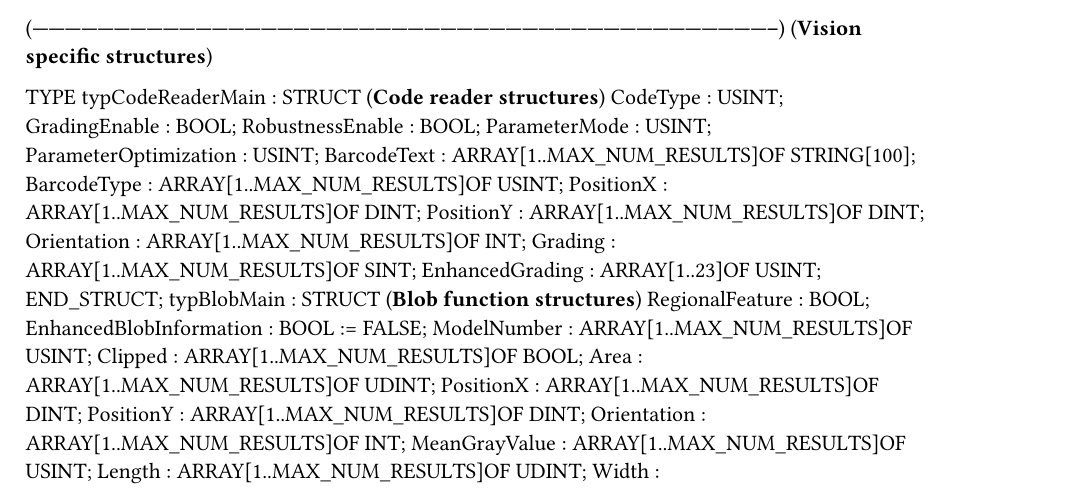
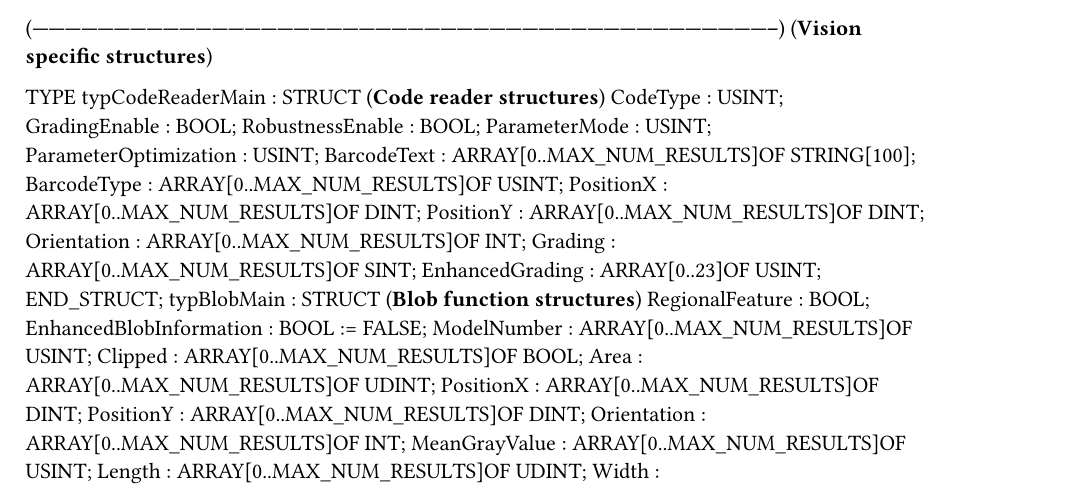
Before and after one commit to br-automation-com/mappVision-Demo, a Typst document (Logical/Vision/VisionTypes.typ): part of page 2 of 3, cut so that both start at the same text. Compiled offline with Typst 0.15.

Commit message:
Changed public arrays start index to 0 to avoid issues with C task

```diff
--- a/Logical/Vision/VisionTypes.typ
+++ b/Logical/Vision/VisionTypes.typ
@@ -216,52 +216,52 @@ TYPE
 		RobustnessEnable : BOOL;
 		ParameterMode : USINT;
 		ParameterOptimization : USINT;
-		BarcodeText : ARRAY[1..MAX_NUM_RESULTS]OF STRING[100];
-		BarcodeType : ARRAY[1..MAX_NUM_RESULTS]OF USINT;
-		PositionX : ARRAY[1..MAX_NUM_RESULTS]OF DINT;
-		PositionY : ARRAY[1..MAX_NUM_RESULTS]OF DINT;
-		Orientation : ARRAY[1..MAX_NUM_RESULTS]OF INT;
-		Grading : ARRAY[1..MAX_NUM_RESULTS]OF SINT;
-		EnhancedGrading : ARRAY[1..23]OF USINT;
+		BarcodeText : ARRAY[0..MAX_NUM_RESULTS]OF STRING[100];
+		BarcodeType : ARRAY[0..MAX_NUM_RESULTS]OF USINT;
+		PositionX : ARRAY[0..MAX_NUM_RESULTS]OF DINT;
+		PositionY : ARRAY[0..MAX_NUM_RESULTS]OF DINT;
+		Orientation : ARRAY[0..MAX_NUM_RESULTS]OF INT;
+		Grading : ARRAY[0..MAX_NUM_RESULTS]OF SINT;
+		EnhancedGrading : ARRAY[0..23]OF USINT;
 	END_STRUCT;
 	typBlobMain : 	STRUCT  (*Blob function structures*)
 		RegionalFeature : BOOL;
 		EnhancedBlobInformation : BOOL := FALSE;
-		ModelNumber : ARRAY[1..MAX_NUM_RESULTS]OF USINT;
-		Clipped : ARRAY[1..MAX_NUM_RESULTS]OF BOOL;
-		Area : ARRAY[1..MAX_NUM_RESULTS]OF UDINT;
-		PositionX : ARRAY[1..MAX_NUM_RESULTS]OF DINT;
-		PositionY : ARRAY[1..MAX_NUM_RESULTS]OF DINT;
-		Orientation : ARRAY[1..MAX_NUM_RESULTS]OF INT;
-		MeanGrayValue : ARRAY[1..MAX_NUM_RESULTS]OF USINT;
-		Length : ARRAY[1..MAX_NUM_RESULTS]OF UDINT;
-		Width : ARRAY[1..MAX_NUM_RESULTS]OF UDINT;
+		ModelNumber : ARRAY[0..MAX_NUM_RESULTS]OF USINT;
+		Clipped : ARRAY[0..MAX_NUM_RESULTS]OF BOOL;
+		Area : ARRAY[0..MAX_NUM_RESULTS]OF UDINT;
+		PositionX : ARRAY[0..MAX_NUM_RESULTS]OF DINT;
+		PositionY : ARRAY[0..MAX_NUM_RESULTS]OF DINT;
+		Orientation : ARRAY[0..MAX_NUM_RESULTS]OF INT;
+		MeanGrayValue : ARRAY[0..MAX_NUM_RESULTS]OF USINT;
+		Length : ARRAY[0..MAX_NUM_RESULTS]OF UDINT;
+		Width : ARRAY[0..MAX_NUM_RESULTS]OF UDINT;
 	END_STRUCT;
 	typMatchMain : 	STRUCT  (*Match function structures*)
 		MinScore : USINT := 70;
 		MaxOverlap : USINT;
-		ModelNumber : ARRAY[1..MAX_NUM_RESULTS]OF USINT;
-		Score : ARRAY[1..MAX_NUM_RESULTS]OF USINT;
-		PositionX : ARRAY[1..MAX_NUM_RESULTS]OF DINT;
-		PositionY : ARRAY[1..MAX_NUM_RESULTS]OF DINT;
-		Orientation : ARRAY[1..MAX_NUM_RESULTS]OF INT;
-		Scale : ARRAY[1..MAX_NUM_RESULTS]OF USINT;
-		RotCenterX : ARRAY[1..MAX_NUM_RESULTS]OF DINT;
-		RotCenterY : ARRAY[1..MAX_NUM_RESULTS]OF DINT;
+		ModelNumber : ARRAY[0..MAX_NUM_RESULTS]OF USINT;
+		Score : ARRAY[0..MAX_NUM_RESULTS]OF USINT;
+		PositionX : ARRAY[0..MAX_NUM_RESULTS]OF DINT;
+		PositionY : ARRAY[0..MAX_NUM_RESULTS]OF DINT;
+		Orientation : ARRAY[0..MAX_NUM_RESULTS]OF INT;
+		Scale : ARRAY[0..MAX_NUM_RESULTS]OF USINT;
+		RotCenterX : ARRAY[0..MAX_NUM_RESULTS]OF DINT;
+		RotCenterY : ARRAY[0..MAX_NUM_RESULTS]OF DINT;
 	END_STRUCT;
 	typOCRMain : 	STRUCT  (*OCR function structures*)
 		ParameterMode : USINT;
 		GradingEnable : BOOL;
-		Text : ARRAY[1..MAX_NUM_RESULTS]OF STRING[50];
-		Grading : ARRAY[1..MAX_NUM_RESULTS]OF USINT;
-		PositionX : ARRAY[1..MAX_NUM_RESULTS]OF DINT;
-		PositionY : ARRAY[1..MAX_NUM_RESULTS]OF DINT;
-		Orientation : ARRAY[1..MAX_NUM_RESULTS]OF INT;
+		Text : ARRAY[0..MAX_NUM_RESULTS]OF STRING[50];
+		Grading : ARRAY[0..MAX_NUM_RESULTS]OF USINT;
+		PositionX : ARRAY[0..MAX_NUM_RESULTS]OF DINT;
+		PositionY : ARRAY[0..MAX_NUM_RESULTS]OF DINT;
+		Orientation : ARRAY[0..MAX_NUM_RESULTS]OF INT;
 	END_STRUCT;
 	typMTMain : 	STRUCT  (*MT function structures*)
 		UseResultAsXY : BOOL;
 		ParameterMode : USINT;
-		Result : ARRAY[1..MAX_NUM_RESULTS]OF DINT;
+		Result : ARRAY[0..MAX_NUM_RESULTS]OF DINT;
 	END_STRUCT;
 END_TYPE
 
```
Also changed, not shown: 1 other file.
